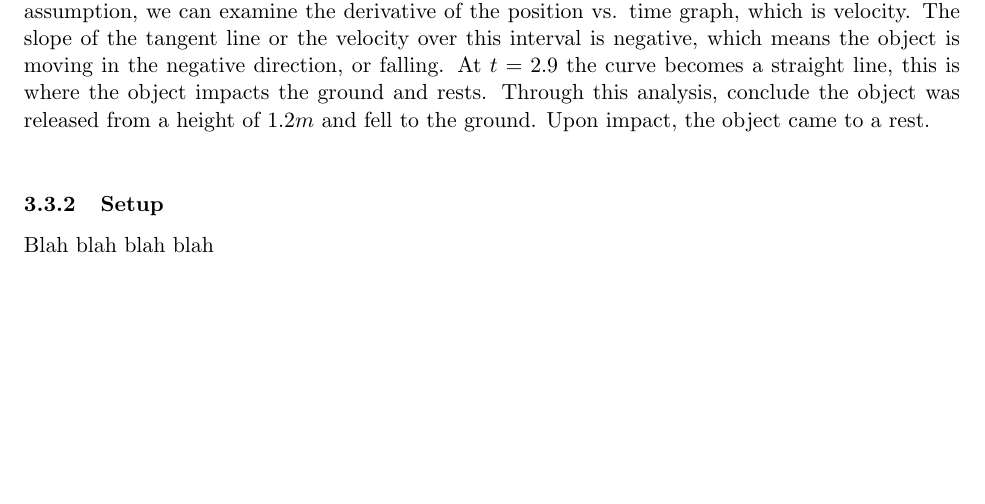
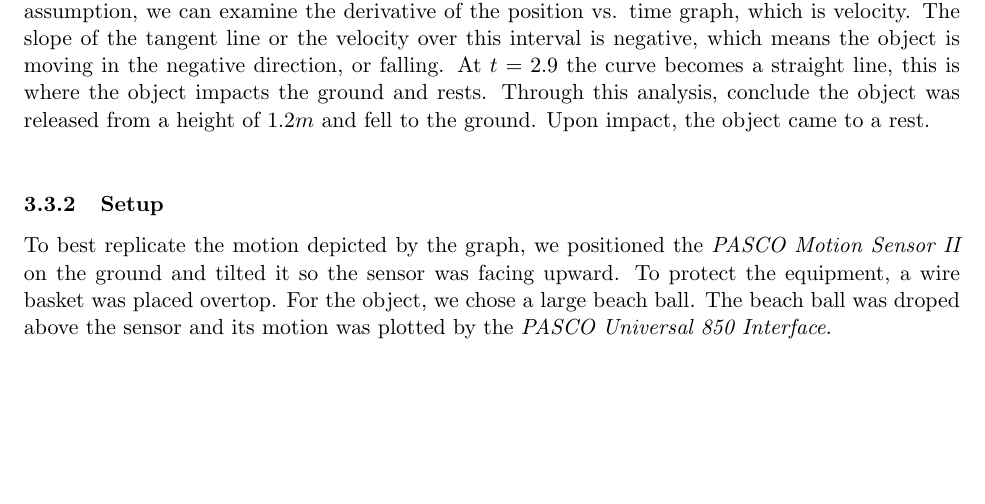
Before and after one commit to steph1111/PHYS-4A, a LaTeX document (lab_1/lab_1.tex): part of page 5 of 9, cut so that both start at the same text. Compiled offline with pdfLaTeX.

Commit message:
Section 3.3.2

```diff
--- a/lab_1/lab_1.tex
+++ b/lab_1/lab_1.tex
@@ -116,7 +116,11 @@
   fell to the ground. Upon impact, the object came to a rest.\\
 
   \subsubsection{Setup}
-  Blah blah blah blah
+  To best replicate the motion depicted by the graph, we positioned the \emph{PASCO Motion Sensor II}
+  on the ground and tilted it so the sensor was facing upward. To protect the equipment,
+  a wire basket was placed overtop. For the object, we chose a large beach ball.
+  The beach ball was droped above the sensor and its motion was plotted by the
+  \emph{PASCO Universal 850 Interface}.
 
   %%%%%%%%%%%%%%%%%%%%% GRAPH 4 %%%%%%%%%%%%%%%%%%%%%
   \subsection{Graph 4}
```
